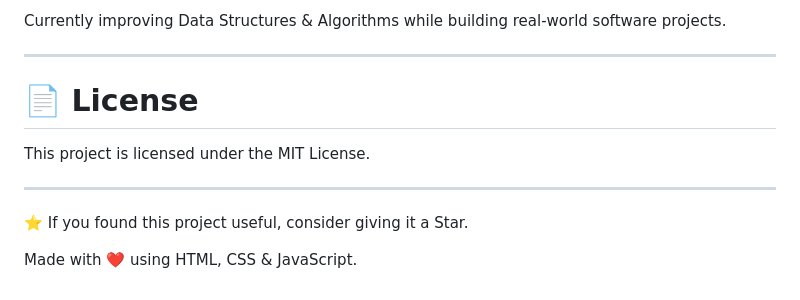
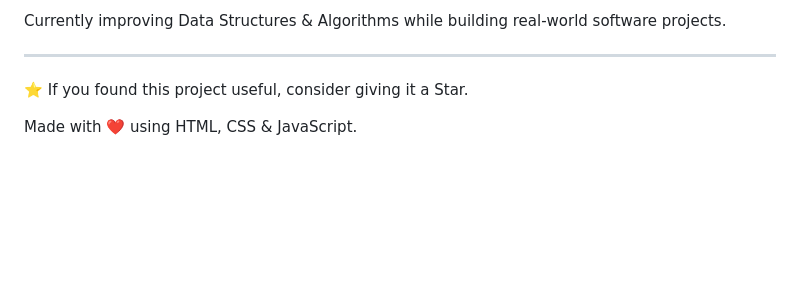
Before and after one commit to AkshaykumarSanti/Guess-o-Matic, a Markdown page: README.md, the part around one of its changes. Drawn GitHub-style; blank space fills up the shorter version.

Commit message:
Update gameplay image and remove license section
Removed license section from README and updated gameplay image.

```diff
--- a/README.md
+++ b/README.md
@@ -237,11 +237,6 @@ Currently improving Data Structures & Algorithms while building real-world softw
 
 ---
 
-# 📄 License
-
-This project is licensed under the MIT License.
-
----
 
 <p align="center">
 
```
Also changed, not shown: other parts of README.md (+1 -1 lines).
